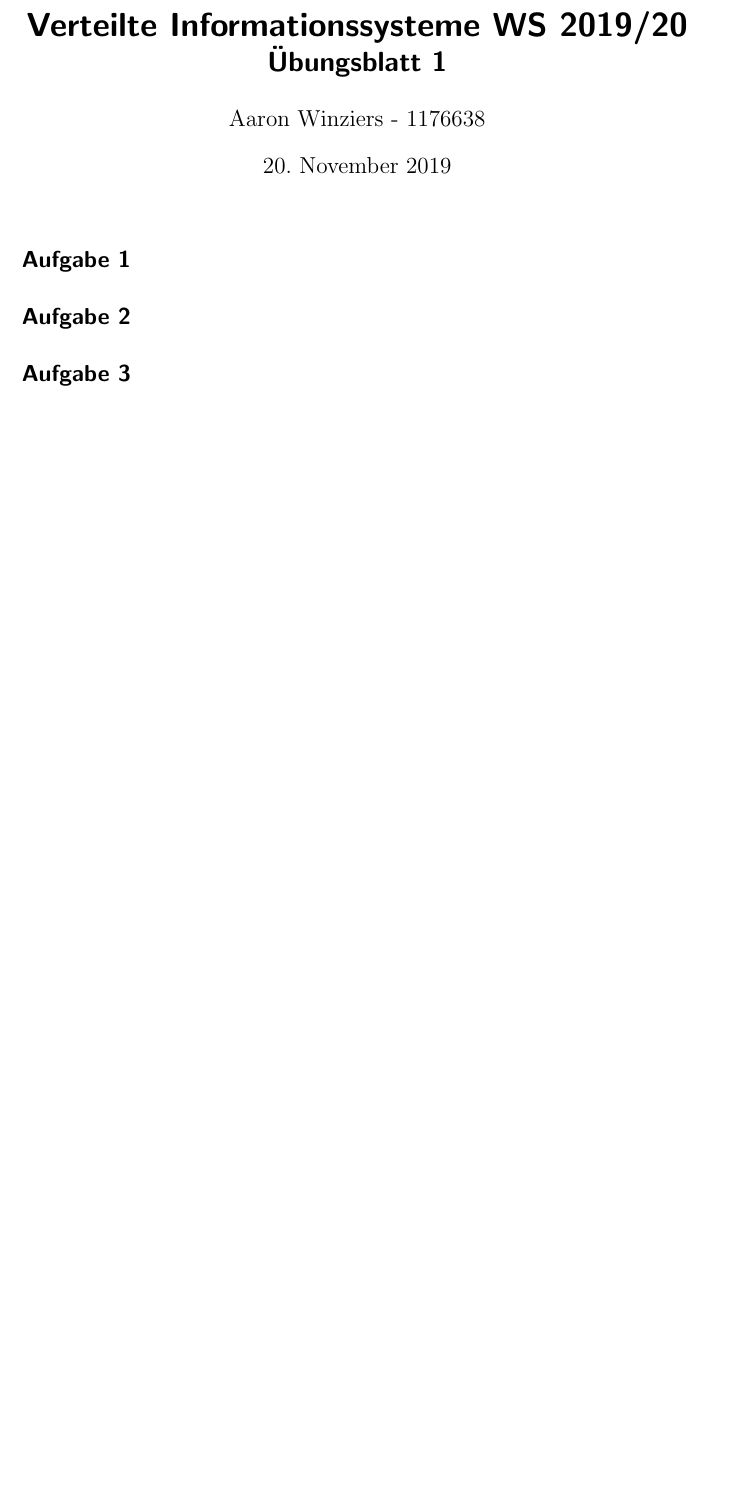
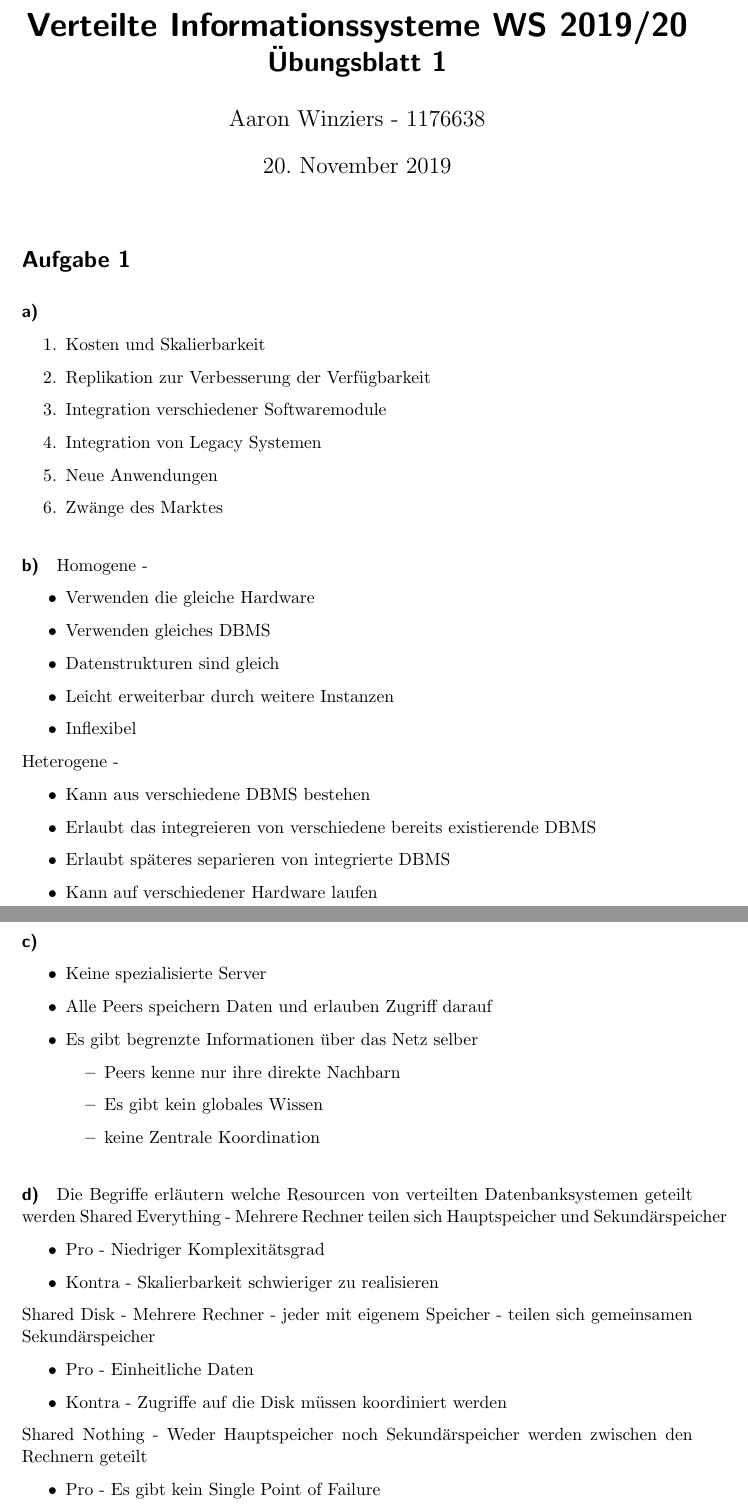
Before and after one commit to AaronWinziers/Uni, a LaTeX problem sheet (verteilteInformationssysteme/uebungen/01/abgabe.tex): part of the page before the commit and two parts of pages 1 and 2 of 4 after it, the two joined at a grey line, cut so that both start at the same text, the shorter picture padded with empty space. Compiled offline with pdfLaTeX.

Commit message:
Erste Übung Verteilte Informationssysteme fertig

```diff
--- a/verteilteInformationssysteme/uebungen/01/abgabe.tex
+++ b/verteilteInformationssysteme/uebungen/01/abgabe.tex
@@ -6,6 +6,16 @@
 \usepackage{amssymb}
 \usepackage{graphicx}
 \usepackage{xcolor}
+
+\usepackage{listings}
+\lstset{
+	numbers=left,
+	showspaces=false,
+	breaklines=true,
+	tabsize=3,
+	basicstyle=\ttfamily,
+}
+
 \author{Aaron Winziers - 1176638}
 \title{Verteilte Informationssysteme WS 2019/20\\\LARGE{Übungsblatt 1}}
 
@@ -13,3 +23,61 @@
 	\maketitle
 
 	\section*{Aufgabe 1}
+	\paragraph{a)}
+	\begin{enumerate}
+		\item Kosten und Skalierbarkeit
+		\item Replikation zur Verbesserung der Verfügbarkeit
+		\item Integration verschiedener Softwaremodule
+		\item Integration von Legacy Systemen
+		\item Neue Anwendungen
+		\item Zwänge des Marktes
+	\end{enumerate}
+
+
+	\paragraph{b)}
+	Homogene -
+	\begin{itemize}
+		\item Verwenden die gleiche Hardware
+		\item Verwenden gleiches DBMS
+		\item Datenstrukturen sind gleich
+		\item Leicht erweiterbar durch weitere Instanzen
+		\item Inflexibel
+	\end{itemize}
+
+	Heterogene -
+	\begin{itemize}
+		\item Kann aus verschiedene DBMS bestehen
+		\item Erlaubt das integreieren von verschiedene bereits existierende DBMS
+		\item Erlaubt späteres separieren von integrierte DBMS
+		\item Kann auf verschiedener Hardware laufen
+	\end{itemize}
+
+
+	\paragraph{c)}
+	\begin{itemize}
+		\item Keine spezialisierte Server
+		\item Alle Peers speichern Daten und erlauben Zugriff darauf
+		\item Es gibt begrenzte Informationen über das Netz selber
+		\begin{itemize}
+			\item  Peers kenne nur ihre direkte Nachbarn
+			\item  Es gibt kein globales Wissen
+			\item  keine Zentrale Koordination
+		\end{itemize}
+	\end{itemize}
+
+
+	\paragraph{d)} Die Begriffe erläutern welche Resourcen von verteilten Datenbanksystemen geteilt werden
+	Shared Everything - Mehrere Rechner teilen sich Hauptspeicher und Sekundärspeicher
+	\begin{itemize}
+		\item Pro - Niedriger Komplexitätsgrad
+		\item Kontra - Skalierbarkeit schwieriger zu realisieren
+	\end{itemize}
+	Shared Disk - Mehrere Rechner - jeder mit eigenem Speicher - teilen sich gemeinsamen Sekundärspeicher
+	\begin{itemize}
+		\item Pro - Einheitliche Daten
+		\item Kontra - Zugriffe auf die Disk müssen koordiniert werden
+	\end{itemize}
+	Shared Nothing - Weder Hauptspeicher noch Sekundärspeicher werden zwischen den Rechnern geteilt
+	\begin{itemize}
+		\item Pro - Es gibt kein Single Point of Failure
+		\item Kontra - Daten müssen aktiv geprüft und korrigiert werden um einheitlich zu bleiben
```
Also changed, not shown: verteilteInformationssysteme/uebungen/01/Aaron_Winziers_1176638_u1/Aaron_Winziers_1176638_u1.pdf (added), verteilteInformationssysteme/uebungen/01/abgabe.pdf (added), verteilteInformationssysteme/uebungen/01/abgabe.tex (75 more changed lines), 1 other file.
